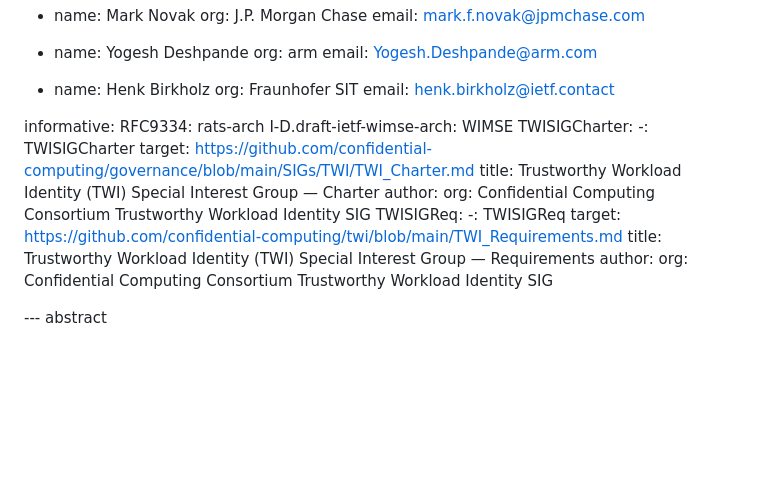
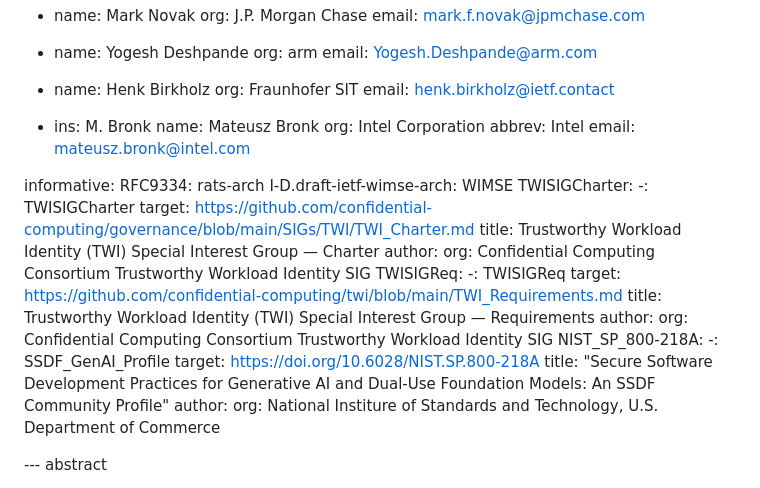
Before and after one commit to confidential-computing/twi-wimse, a Markdown page: draft-twi-reference-architecture.md, the part around the change printed below. Rendered like a GitHub page; blank space fills up the shorter version.

```diff
--- a/draft-twi-reference-architecture.md
+++ b/draft-twi-reference-architecture.md
@@ -36,6 +36,13 @@ author:
   org: Fraunhofer SIT
   email: henk.birkholz@ietf.contact
 
+-
+  ins: M. Bronk
+  name: Mateusz Bronk
+  org: Intel Corporation
+  abbrev: Intel
+  email: mateusz.bronk@intel.com
+
 informative:
   RFC9334: rats-arch
   I-D.draft-ietf-wimse-arch: WIMSE
@@ -51,6 +58,12 @@ informative:
     title: Trustworthy Workload Identity (TWI) Special Interest Group — Requirements
     author:
       org: Confidential Computing Consortium Trustworthy Workload Identity SIG
+  NIST_SP_800-218A:
+    -: SSDF_GenAI_Profile
+    target: https://doi.org/10.6028/NIST.SP.800-218A
+    title: "Secure Software Development Practices for Generative AI and Dual-Use Foundation Models: An SSDF Community Profile"
+    author:
+      org: National Institure of Standards and Technology, U.S. Department of Commerce
 
 --- abstract
 
```
Also changed, not shown: other parts of draft-twi-reference-architecture.md (+65 -15 lines).
